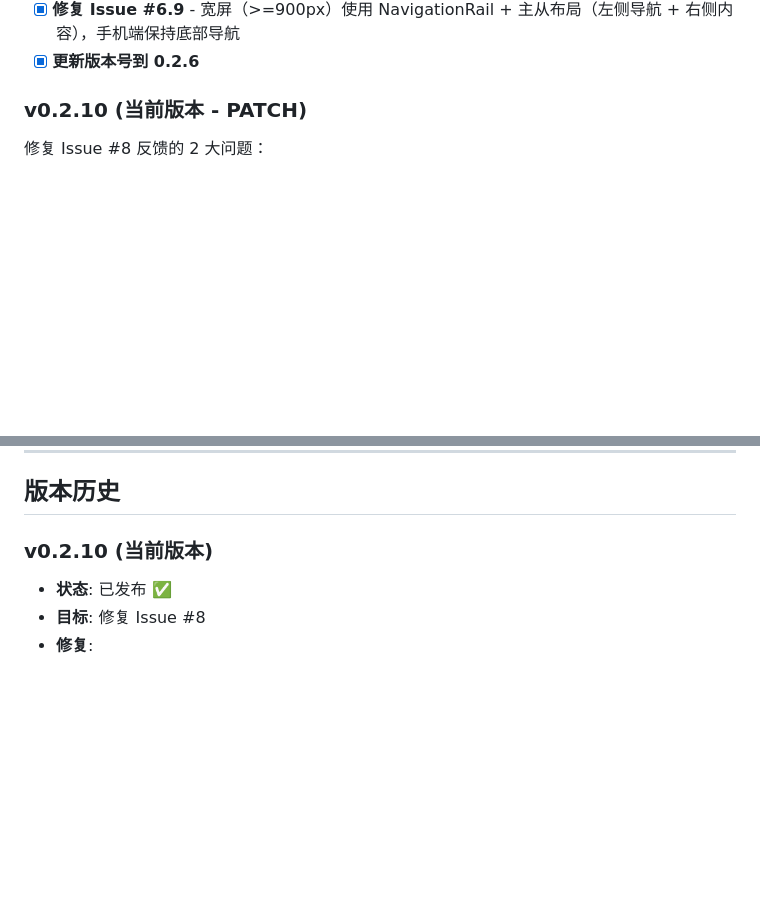
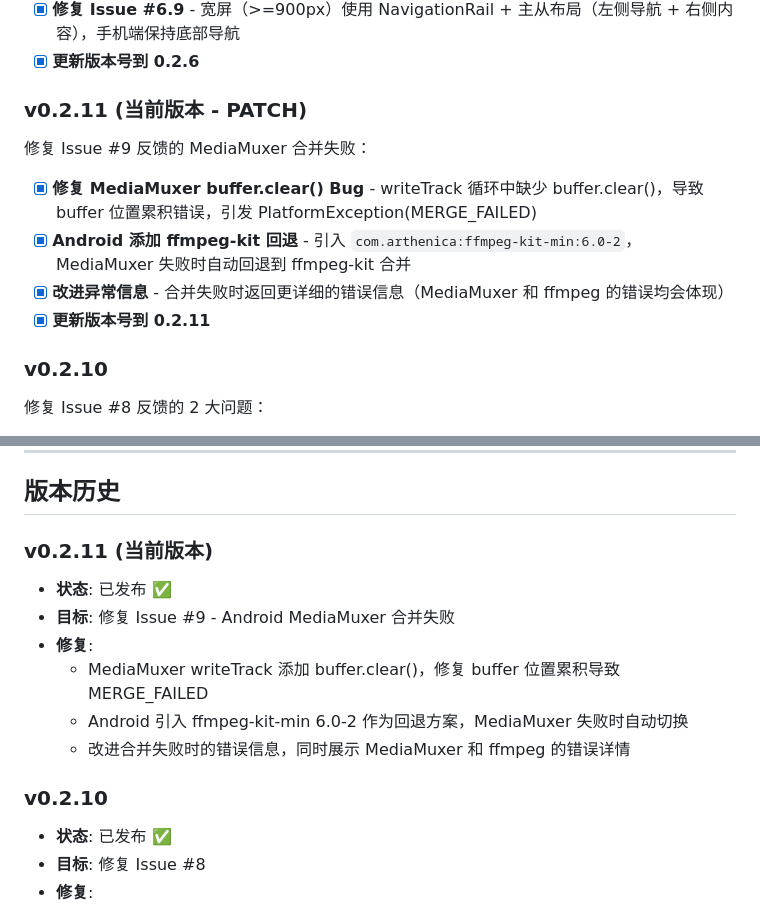
Before and after one commit to g-ai-002/flutter-bilibili-downloader-d4-qwen-code, a Markdown page: plan.md, 2 parts joined by grey strips. Rendered like a GitHub page; blank space fills up the shorter version.

```diff
--- a/plan.md
+++ b/plan.md
@@ -112,7 +112,14 @@
 - [x] **修复 Issue #6.9** - 宽屏（>=900px）使用 NavigationRail + 主从布局（左侧导航 + 右侧内容），手机端保持底部导航
 - [x] **更新版本号到 0.2.6**
 
-### v0.2.10 (当前版本 - PATCH)
+### v0.2.11 (当前版本 - PATCH)
+修复 Issue #9 反馈的 MediaMuxer 合并失败：
+- [x] **修复 MediaMuxer buffer.clear() Bug** - writeTrack 循环中缺少 buffer.clear()，导致 buffer 位置累积错误，引发 PlatformException(MERGE_FAILED)
+- [x] **Android 添加 ffmpeg-kit 回退** - 引入 `com.arthenica:ffmpeg-kit-min:6.0-2`，MediaMuxer 失败时自动回退到 ffmpeg-kit 合并
+- [x] **改进异常信息** - 合并失败时返回更详细的错误信息（MediaMuxer 和 ffmpeg 的错误均会体现）
+- [x] **更新版本号到 0.2.11**
+
+### v0.2.10
 修复 Issue #8 反馈的 2 大问题：
 - [x] **修复 Issue #8.1** - 安卓 DASH 视频/音频合并：使用 Android MediaMuxer 原生 API 实现合并，无需外部依赖
 - [x] **修复 Issue #8.2** - 下载中的任务支持删除：下载中/排队中任务增加删除按钮，delete 时自动 cancel
@@ -150,7 +157,15 @@
 
 ## 版本历史
 
-### v0.2.10 (当前版本)
+### v0.2.11 (当前版本)
+- **状态**: 已发布 ✅
+- **目标**: 修复 Issue #9 - Android MediaMuxer 合并失败
+- **修复**:
+  - MediaMuxer writeTrack 添加 buffer.clear()，修复 buffer 位置累积导致 MERGE_FAILED
+  - Android 引入 ffmpeg-kit-min 6.0-2 作为回退方案，MediaMuxer 失败时自动切换
+  - 改进合并失败时的错误信息，同时展示 MediaMuxer 和 ffmpeg 的错误详情
+
+### v0.2.10
 - **状态**: 已发布 ✅
 - **目标**: 修复 Issue #8
 - **修复**:
```
Also changed, not shown: README.md (+7 -1 lines).
